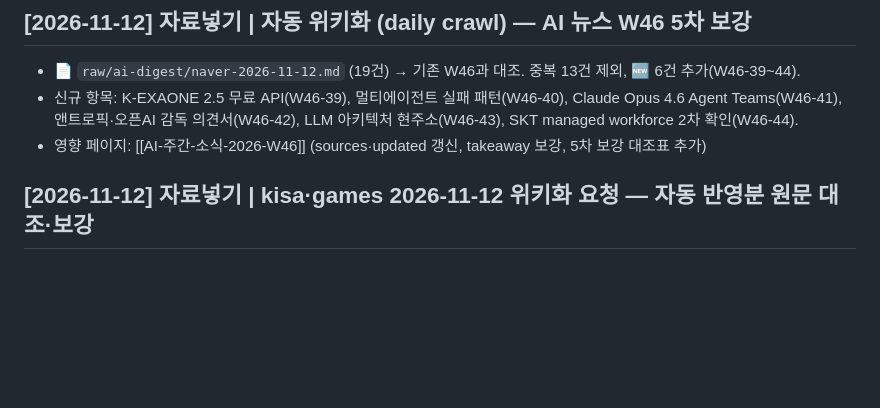
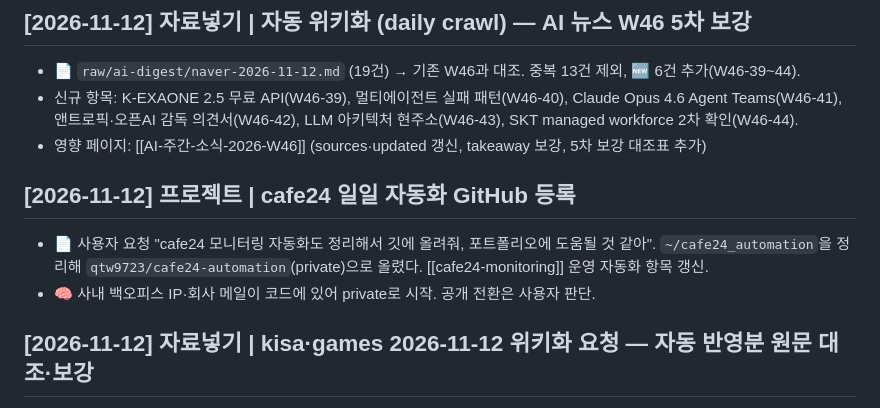
Before and after one commit to qtw9723/sj-wiki, a Markdown page: wiki/log.md, the part around the change. GitHub-like rendering; blank space fills up the shorter version.

```diff
--- a/wiki/log.md
+++ b/wiki/log.md
@@ -12,6 +12,9 @@ updated: 2026-11-12
 - 📄 `raw/ai-digest/naver-2026-11-12.md` (19건) → 기존 W46과 대조. 중복 13건 제외, 🆕 6건 추가(W46-39~44).
 - 신규 항목: K-EXAONE 2.5 무료 API(W46-39), 멀티에이전트 실패 패턴(W46-40), Claude Opus 4.6 Agent Teams(W46-41), 앤트로픽·오픈AI 감독 의견서(W46-42), LLM 아키텍처 현주소(W46-43), SKT managed workforce 2차 확인(W46-44).
 - 영향 페이지: [[AI-주간-소식-2026-W46]] (sources·updated 갱신, takeaway 보강, 5차 보강 대조표 추가)
+## [2026-11-12] 프로젝트 | cafe24 일일 자동화 GitHub 등록
+- 📄 사용자 요청 "cafe24 모니터링 자동화도 정리해서 깃에 올려줘, 포트폴리오에 도움될 것 같아". `~/cafe24_automation`을 정리해 `qtw9723/cafe24-automation`(private)으로 올렸다. [[cafe24-monitoring]] 운영 자동화 항목 갱신.
+- 🧠 사내 백오피스 IP·회사 메일이 코드에 있어 private로 시작. 공개 전환은 사용자 판단.
 
 ## [2026-11-12] 자료넣기 | kisa·games 2026-11-12 위키화 요청 — 자동 반영분 원문 대조·보강
 - 📄 6개 파일은 아침 자동 작업으로 이미 [[보안공지-2026-11]]·[[게임-크롤러-일일-평론]]에 들어가 있었다. 새 페이지는 만들지 않고 raw와 대조해 보강했다. 지시문 형태의 문장은 없었다.
```
Also changed, not shown: wiki/cafe24-monitoring.md (+4 -3 lines).
